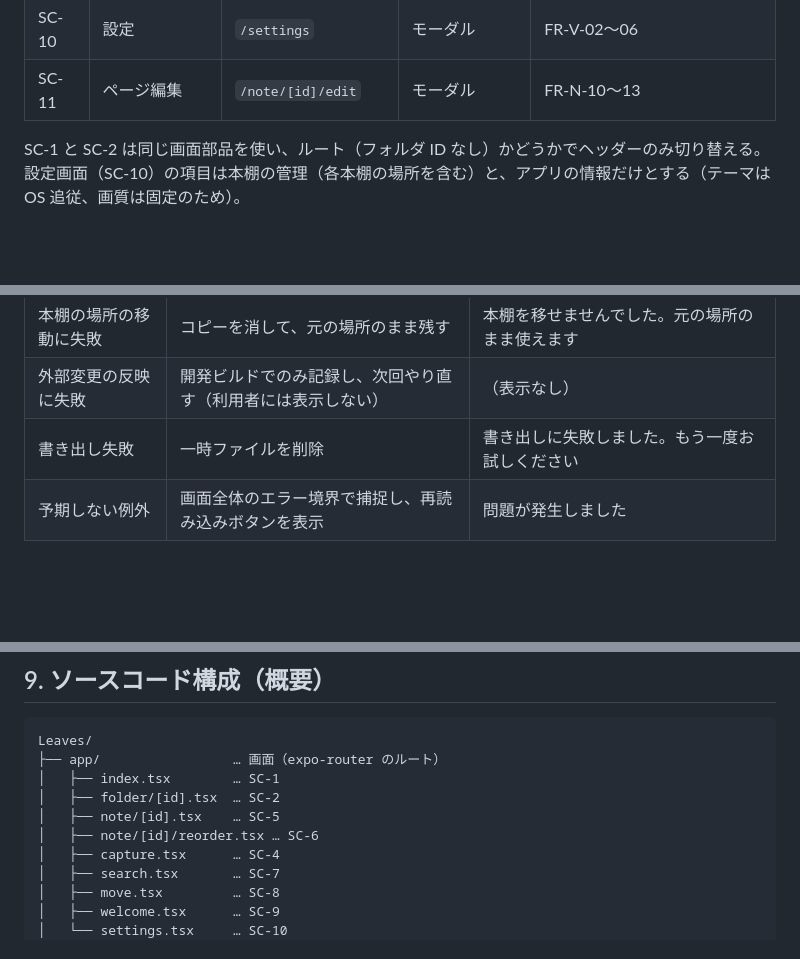
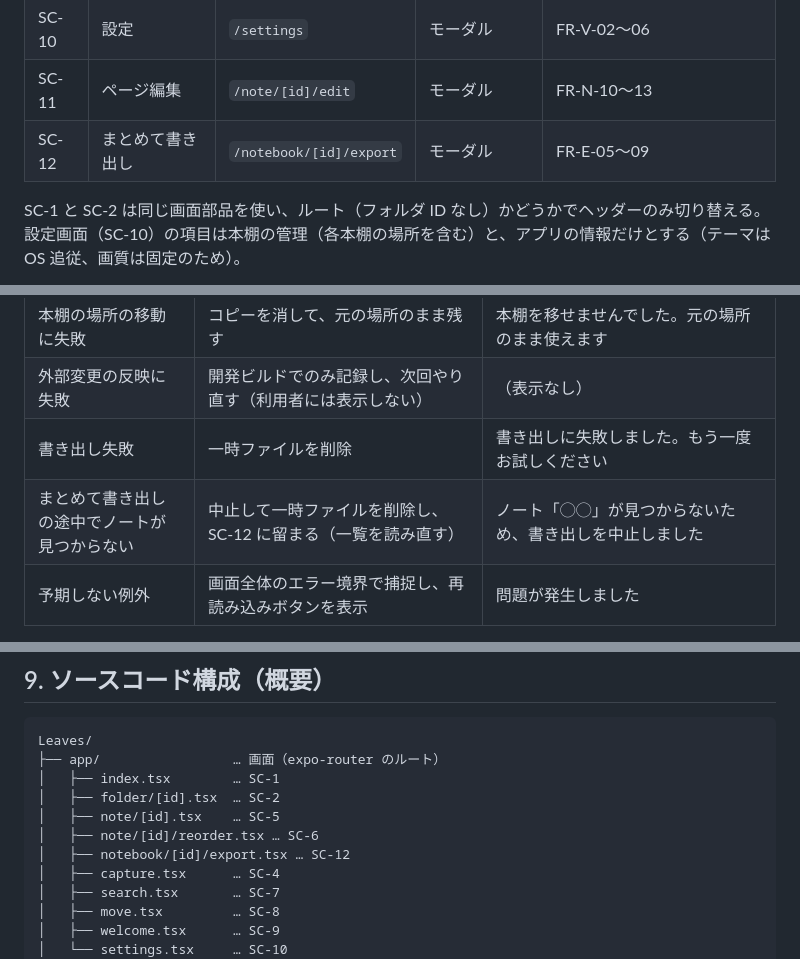
Before and after one commit to SasaBranch/Leaves, a Markdown page: docs/02_basic-design/basic-design.md, 3 parts joined by grey strips. Drawn GitHub-style; blank space fills up the shorter version.

```diff
--- a/docs/02_basic-design/basic-design.md
+++ b/docs/02_basic-design/basic-design.md
@@ -202,6 +203,7 @@ flowchart TB
 | SC-9 | 本棚の作成（初回） | `/welcome` | 全画面（戻れない） | FR-V-01 |
 | SC-10 | 設定 | `/settings` | モーダル | FR-V-02〜06 |
 | SC-11 | ページ編集 | `/note/[id]/edit` | モーダル | FR-N-10〜13 |
+| SC-12 | まとめて書き出し | `/notebook/[id]/export` | モーダル | FR-E-05〜09 |
 
 SC-1 と SC-2 は同じ画面部品を使い、ルート（フォルダ ID なし）かどうかでヘッダーのみ切り替える。
 設定画面（SC-10）の項目は本棚の管理（各本棚の場所を含む）と、アプリの情報だけとする（テーマは OS 追従、画質は固定のため）。
@@ -708,6 +738,7 @@ sequenceDiagram
 | 本棚の場所の移動に失敗 | コピーを消して、元の場所のまま残す | 本棚を移せませんでした。元の場所のまま使えます |
 | 外部変更の反映に失敗 | 開発ビルドでのみ記録し、次回やり直す（利用者には表示しない） | （表示なし） |
 | 書き出し失敗 | 一時ファイルを削除 | 書き出しに失敗しました。もう一度お試しください |
+| まとめて書き出しの途中でノートが見つからない | 中止して一時ファイルを削除し、SC-12 に留まる（一覧を読み直す） | ノート「◯◯」が見つからないため、書き出しを中止しました |
 | 予期しない例外 | 画面全体のエラー境界で捕捉し、再読み込みボタンを表示 | 問題が発生しました |
 
 エラー内容は開発ビルドではコンソールに出力する。外部へのエラー送信は行わない（NFR-S-02）。
@@ -746,6 +777,7 @@ Leaves/
 │   ├── folder/[id].tsx  … SC-2
 │   ├── note/[id].tsx    … SC-5
 │   ├── note/[id]/reorder.tsx … SC-6
+│   ├── notebook/[id]/export.tsx … SC-12
 │   ├── capture.tsx      … SC-4
 │   ├── search.tsx       … SC-7
 │   ├── move.tsx         … SC-8
```
Also changed, not shown: other parts of docs/02_basic-design/basic-design.md (+34 -3 lines).
